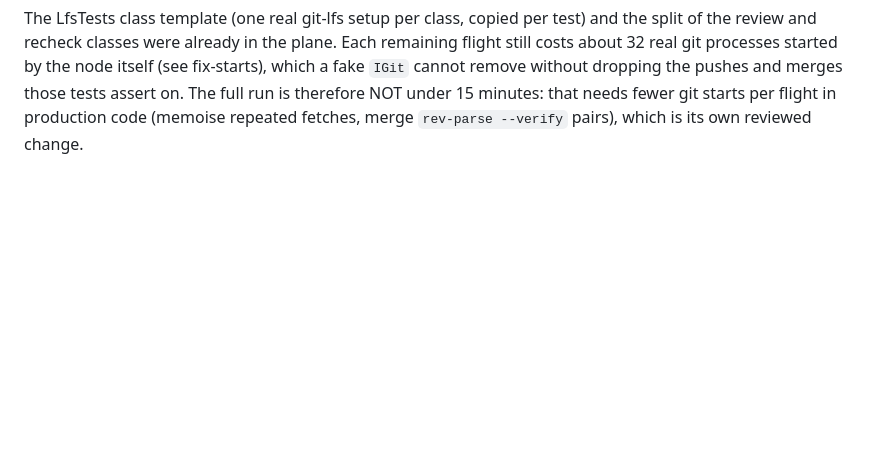
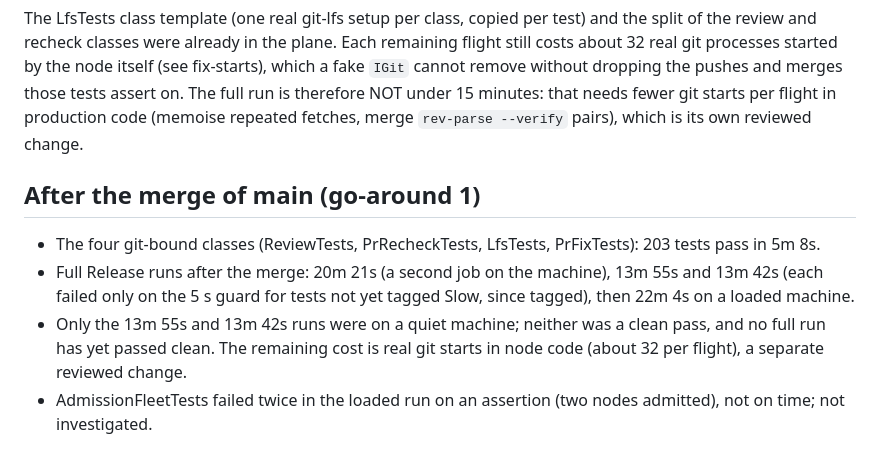
Before and after one commit to SharpAstro/pilot, a Markdown page: docs/node-test-durations.md, the part around the change. Drawn GitHub-style; blank space fills up the shorter version.

Commit message:
PIL501: record the post-merge times (four classes 5m08s; full runs 13m55s and 13m42s on a quiet machine)

```diff
--- a/docs/node-test-durations.md
+++ b/docs/node-test-durations.md
@@ -177,3 +177,10 @@ The LfsTests class template (one real git-lfs setup per class, copied per test)
 Each remaining flight still costs about 32 real git processes started by the node itself (see fix-starts), which a fake `IGit` cannot remove without dropping
 the pushes and merges those tests assert on. The full run is therefore NOT under 15 minutes: that needs fewer git starts per flight in production code
 (memoise repeated fetches, merge `rev-parse --verify` pairs), which is its own reviewed change.
+
+## After the merge of main (go-around 1)
+
+- The four git-bound classes (ReviewTests, PrRecheckTests, LfsTests, PrFixTests): 203 tests pass in 5m 8s.
+- Full Release runs after the merge: 20m 21s (a second job on the machine), 13m 55s and 13m 42s (each failed only on the 5 s guard for tests not yet tagged Slow, since tagged), then 22m 4s on a loaded machine.
+- Only the 13m 55s and 13m 42s runs were on a quiet machine; neither was a clean pass, and no full run has yet passed clean. The remaining cost is real git starts in node code (about 32 per flight), a separate reviewed change.
+- AdmissionFleetTests failed twice in the loaded run on an assertion (two nodes admitted), not on time; not investigated.
```
